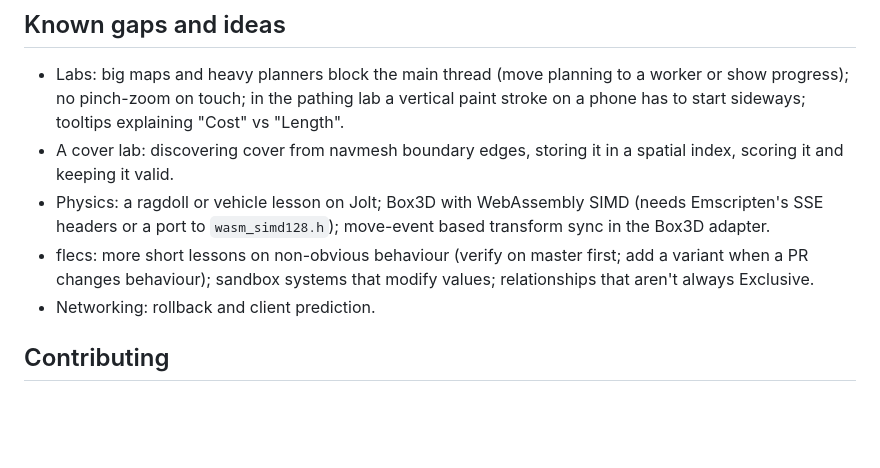
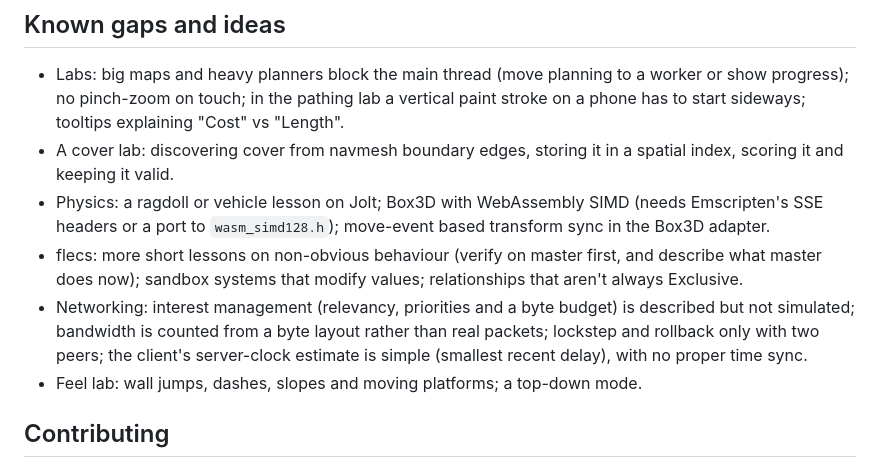
Before and after one commit to NomiconAuthor/nomicon, a Markdown page: README.md, the part around the change. GitHub-like rendering; blank space fills up the shorter version.

```diff
--- a/README.md
+++ b/README.md
@@ -201,8 +201,9 @@ Gotcha found twice: a Dijkstra that skips stale heap entries (`if (c > cost[i])
 - Labs: big maps and heavy planners block the main thread (move planning to a worker or show progress); no pinch-zoom on touch; in the pathing lab a vertical paint stroke on a phone has to start sideways; tooltips explaining "Cost" vs "Length".
 - A cover lab: discovering cover from navmesh boundary edges, storing it in a spatial index, scoring it and keeping it valid.
 - Physics: a ragdoll or vehicle lesson on Jolt; Box3D with WebAssembly SIMD (needs Emscripten's SSE headers or a port to `wasm_simd128.h`); move-event based transform sync in the Box3D adapter.
-- flecs: more short lessons on non-obvious behaviour (verify on master first; add a variant when a PR changes behaviour); sandbox systems that modify values; relationships that aren't always Exclusive.
-- Networking: rollback and client prediction.
+- flecs: more short lessons on non-obvious behaviour (verify on master first, and describe what master does now); sandbox systems that modify values; relationships that aren't always Exclusive.
+- Networking: interest management (relevancy, priorities and a byte budget) is described but not simulated; bandwidth is counted from a byte layout rather than real packets; lockstep and rollback only with two peers; the client's server-clock estimate is simple (smallest recent delay), with no proper time sync.
+- Feel lab: wall jumps, dashes, slopes and moving platforms; a top-down mode.
 
 ## Contributing
 
```
